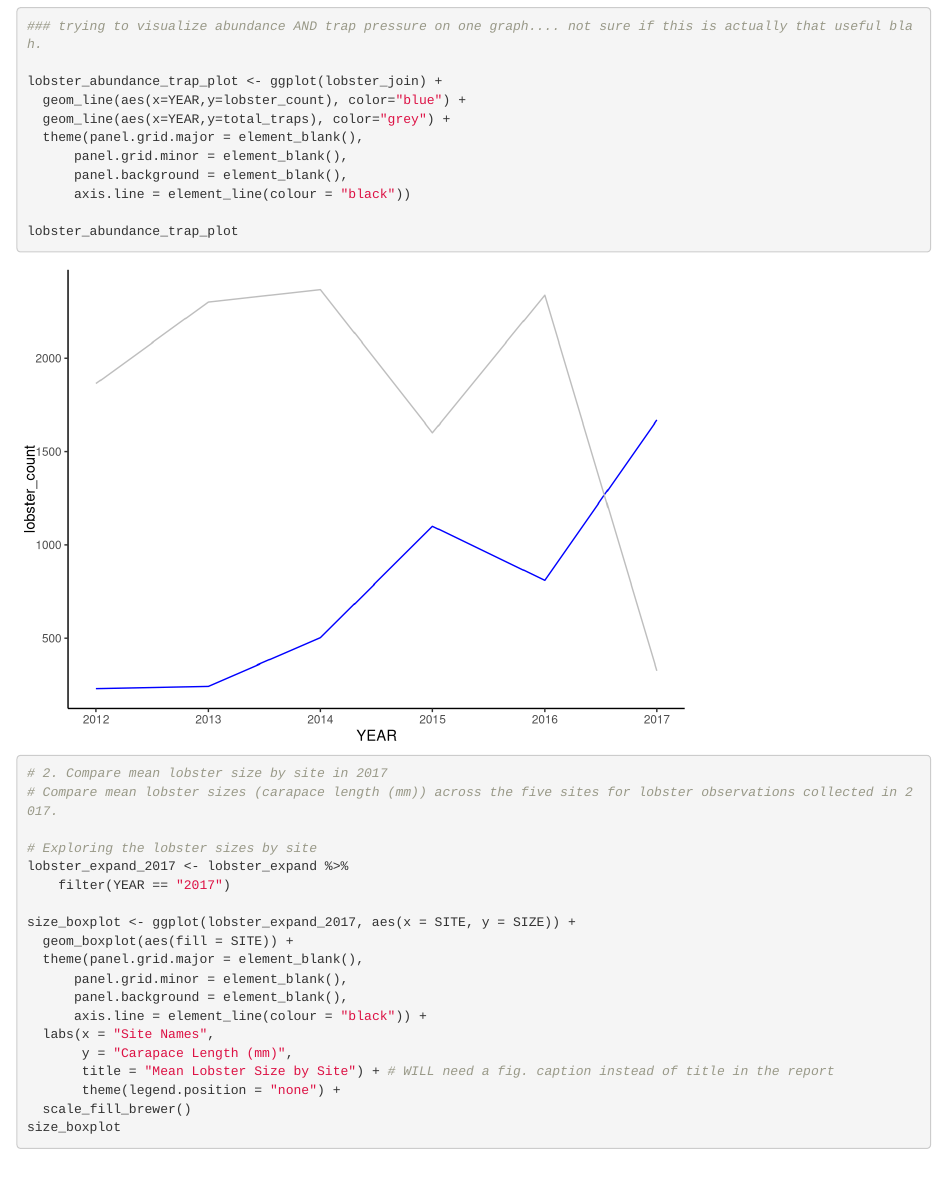
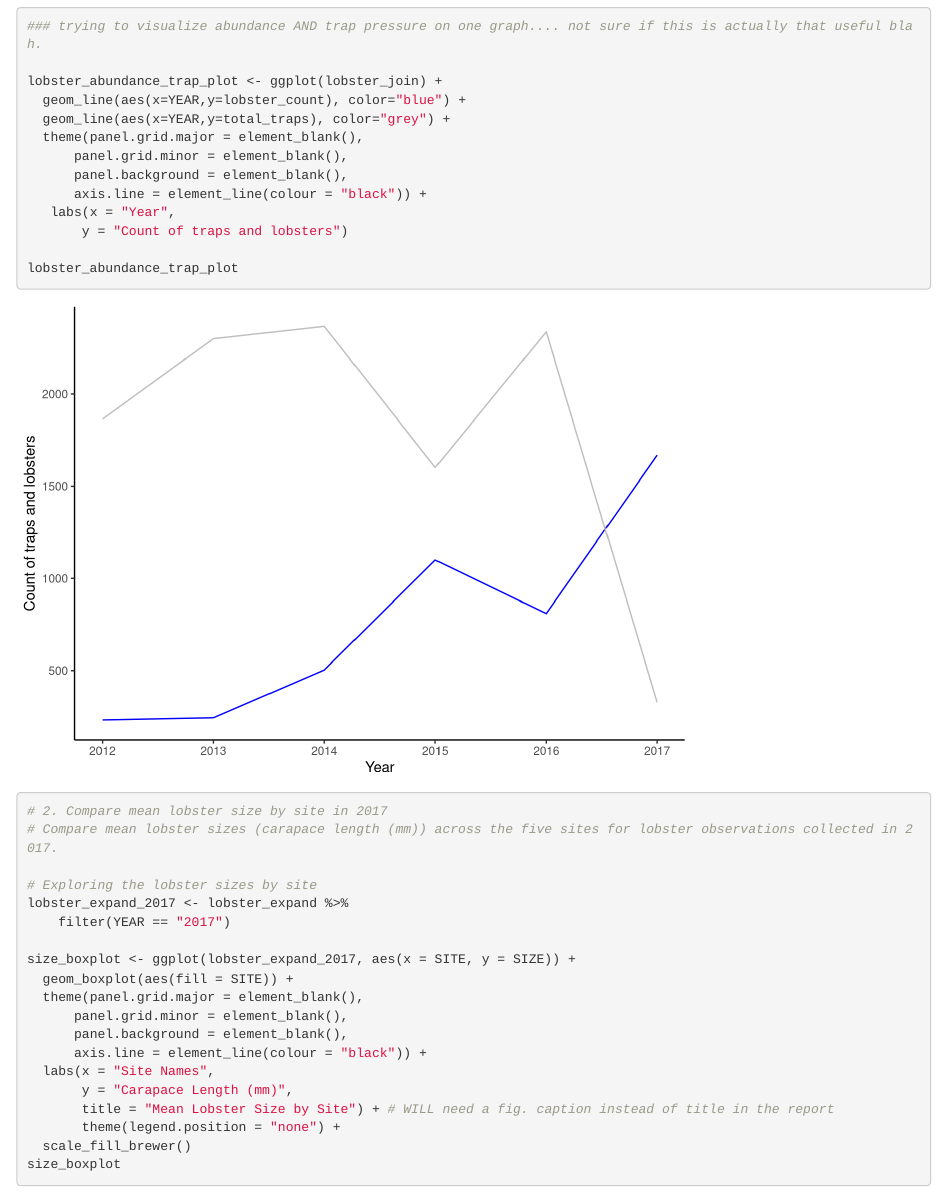
Before and after one commit to geoffreycook/ESM-206-Assignment4, an R Markdown document (ESM206_Assignment4.Rmd): the page in a window 1100 px wide, from 2630 px down. Rendered offline with R 4.5, knitr and Pandoc, with nearby package versions.

Commit message:
some aesthetics on line graph in part 1

````diff
--- a/ESM206_Assignment4.Rmd
+++ b/ESM206_Assignment4.Rmd
@@ -94,9 +94,12 @@ lobster_abundance_trap_plot <- ggplot(lobster_join) +
   theme(panel.grid.major = element_blank(),
       panel.grid.minor = element_blank(),
       panel.background = element_blank(),
-      axis.line = element_line(colour = "black"))
+      axis.line = element_line(colour = "black")) +
+   labs(x = "Year",
+       y = "Count of traps and lobsters")
 
 lobster_abundance_trap_plot
+
 
 ```
 
````
